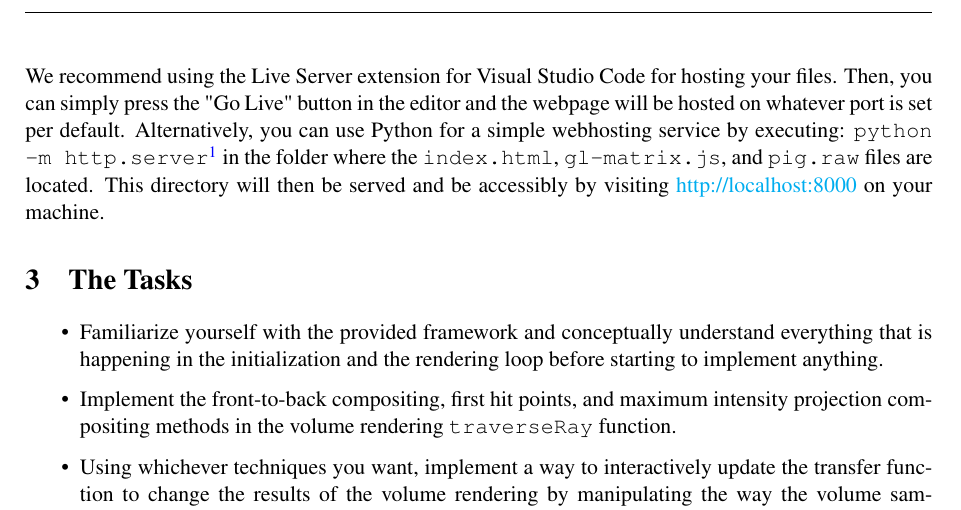
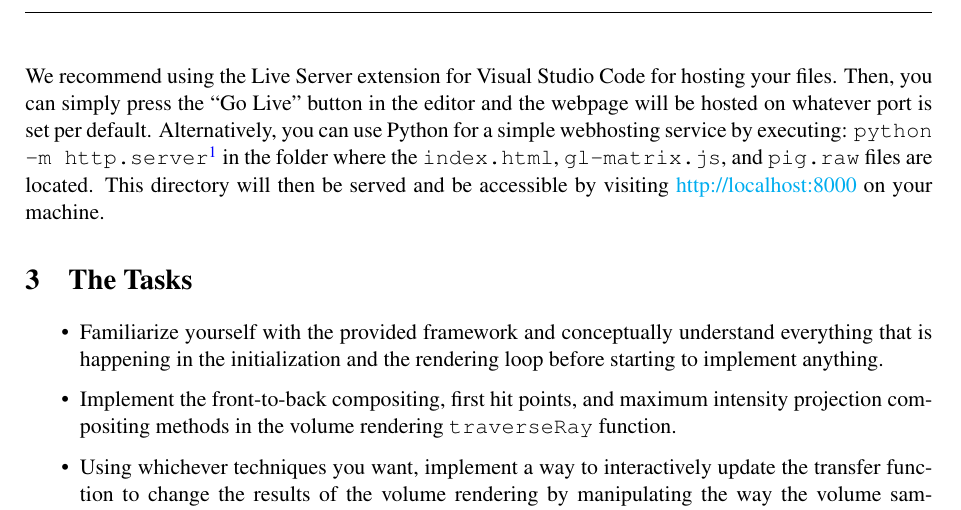
Before and after one commit to alexanderbock/TNM093, a LaTeX document (instructions/scivis.tex): part of page 2 of 3, cut so that both start at the same text. The pictures show the PDF file instructions/scivis.pdf that the author committed with the source.

Commit message:
Fix quotes that GitHub complains about

```diff
--- a/instructions/scivis.tex
+++ b/instructions/scivis.tex
@@ -68,8 +68,8 @@ The environment has a number of rendering parameter that can be changed.  The st
 \subsection{Hosting the page}
 The environment requires two external files to be served locally, which means that just opening the webpage will \emph{not} work and only produce an empty white rendering and an error message in the browser log.  You will need to host a webserver and then go to the address of that webserver to see the rendering and work with it.
 
-We recommend using the Live Server extension for Visual Studio Code for hosting your files. Then, you can simply press the "Go Live" button in the editor and the webpage will be hosted on whatever port is set per default.
-Alternatively, you can use Python for a simple webhosting service by executing: \texttt{python -m http.server}\footnote{Note that this is the command for Python 3. For earlier Python versions, the command is \texttt{python -m SimpleHTTPServer}} in the folder where the \texttt{index.html}, \texttt{gl-matrix.js}, and \texttt{pig.raw} files are located.  This directory will then be served and be accessibly by visiting \href{http://localhost:8000}{http://localhost:8000} on your machine.
+We recommend using the Live Server extension for Visual Studio Code for hosting your files. Then, you can simply press the  ``Go Live'' button in the editor and the webpage will be hosted on whatever port is set per default.
+Alternatively, you can use Python for a simple webhosting service by executing: \texttt{python -m http.server}\footnote{Note that this is the command for Python 3. For earlier Python versions, the command is \texttt{python -m SimpleHTTPServer}} in the folder where the \texttt{index.html}, \texttt{gl-matrix.js}, and \texttt{pig.raw} files are located.  This directory will then be served and be accessible by visiting \href{http://localhost:8000}{http://localhost:8000} on your machine.
 
 
 \section{The Tasks}
```
Also changed, not shown: instructions/scivis.pdf.
